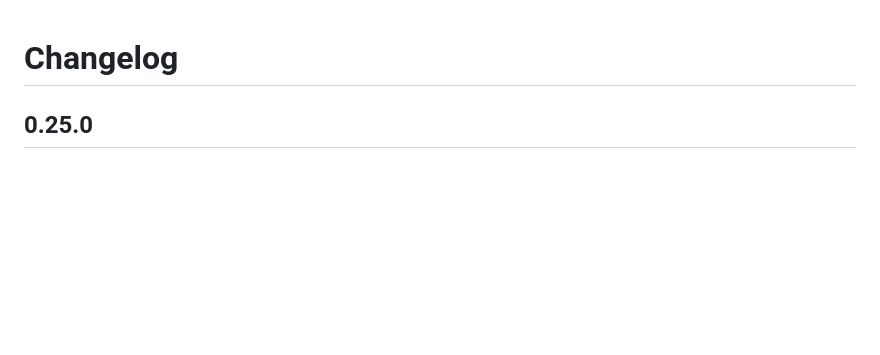
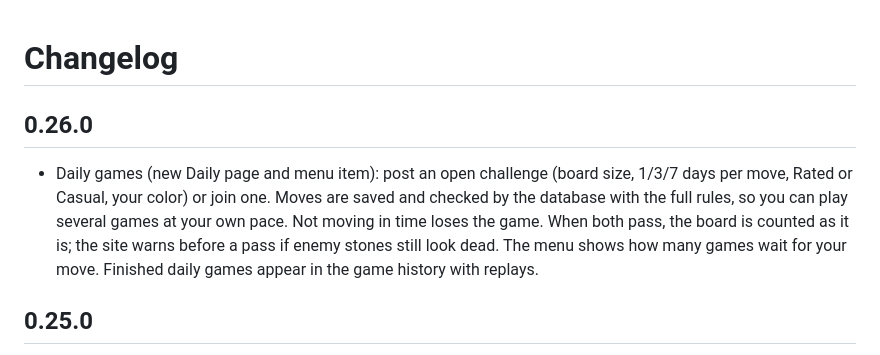
Before and after one commit to playgoboard/playgoboard.github.io, a Markdown page: CHANGELOG.md, the part around the change. Drawn GitHub-style; blank space fills up the shorter version.

```diff
--- a/CHANGELOG.md
+++ b/CHANGELOG.md
@@ -1,4 +1,7 @@
 # Changelog
+
+## 0.26.0
+- Daily games (new Daily page and menu item): post an open challenge (board size, 1/3/7 days per move, Rated or Casual, your color) or join one. Moves are saved and checked by the database with the full rules, so you can play several games at your own pace. Not moving in time loses the game. When both pass, the board is counted as it is; the site warns before a pass if enemy stones still look dead. The menu shows how many games wait for your move. Finished daily games appear in the game history with replays.
 
 ## 0.25.0
 - Bot pictures: Pebble, Sprout, Fox, Tiger and Dragon each have a round picture (img/bots/) in the bot list and next to their name on the board while you play.
```
Also changed, not shown: CLAUDE.md (+6 -0 lines).
